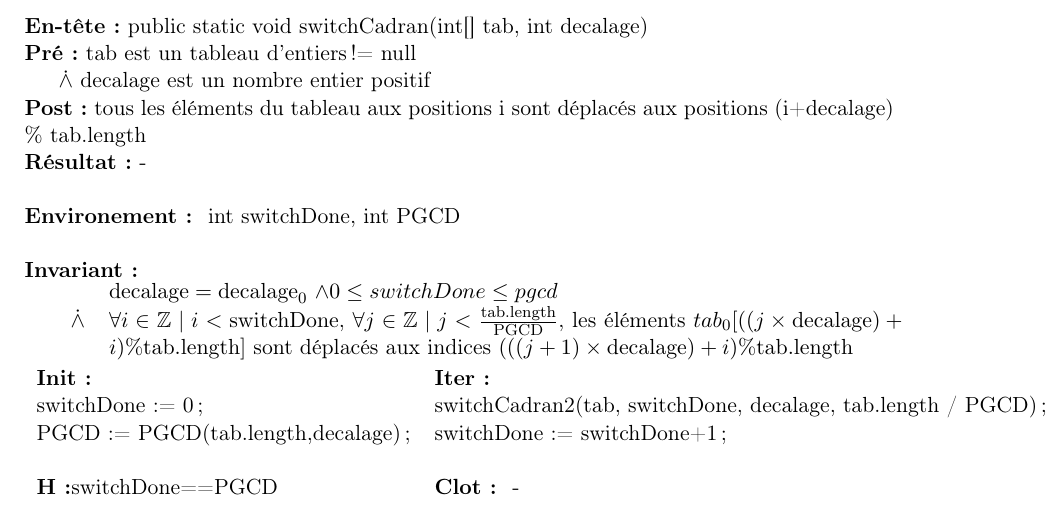
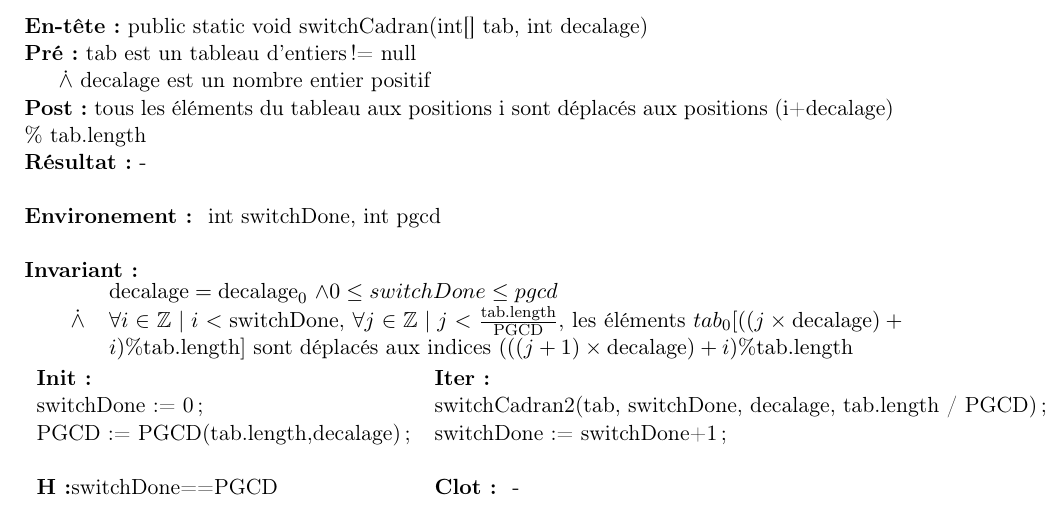
Before and after one commit to fthuin/MCP, a LaTeX document (Rapport/rapport.tex, which reads Rapport/Solaiman.tex): part of page 8 of 10, cut so that both start at the same text. Compiled offline with pdfLaTeX.

Commit message:
pgcd et pas PGCD dans environnement

```diff
--- a/Rapport/Solaiman.tex
+++ b/Rapport/Solaiman.tex
@@ -6,7 +6,7 @@
 \textbf{Post :} tous les éléments du tableau aux positions i sont déplacés aux positions (i+decalage) \% tab.length\\
 \textbf{Résultat :} - \\
 
-\noindent \textbf{Environement: } int switchDone, int PGCD\\
+\noindent \textbf{Environement: } int switchDone, int pgcd\\
 
 \noindent \textbf{Invariant :}
 
```
